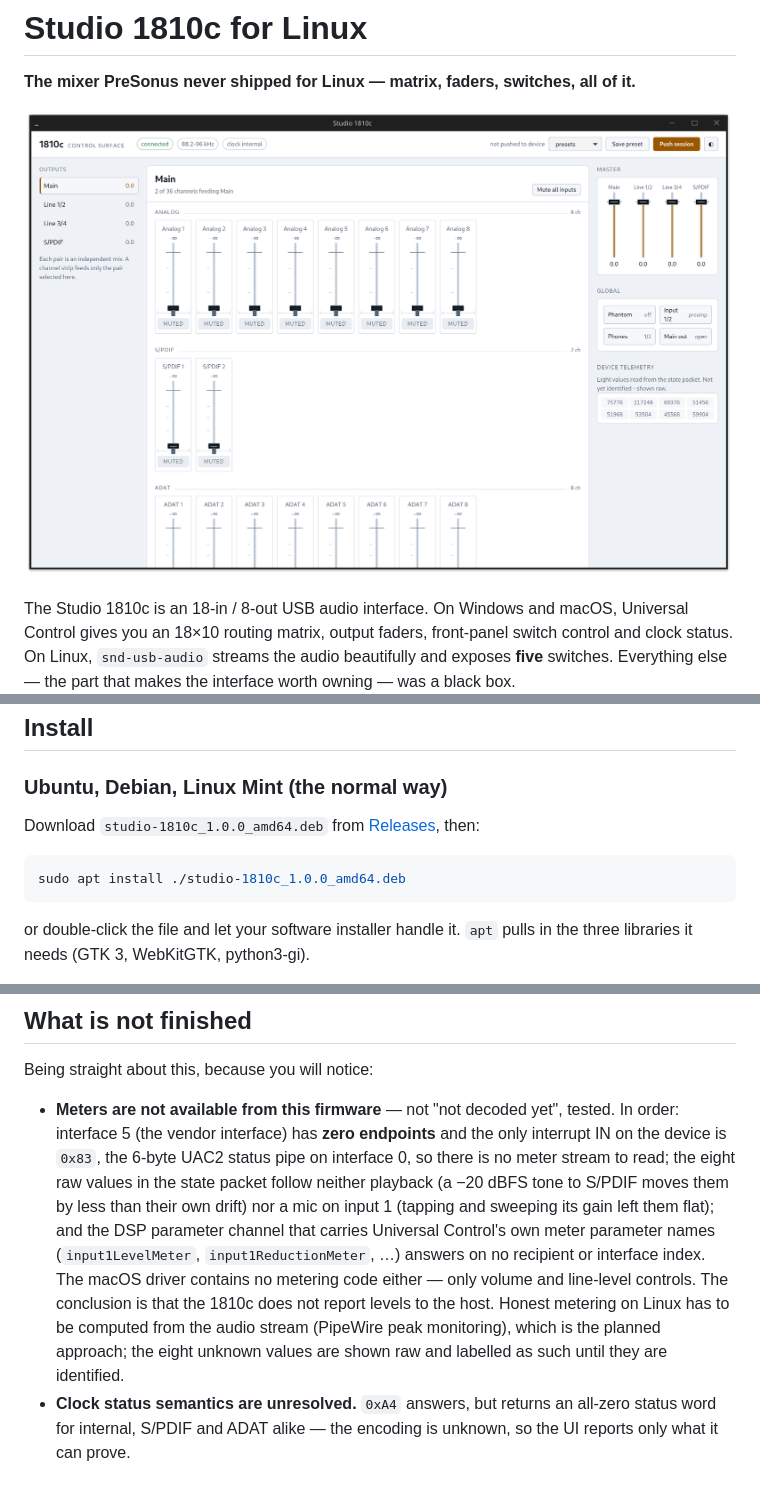
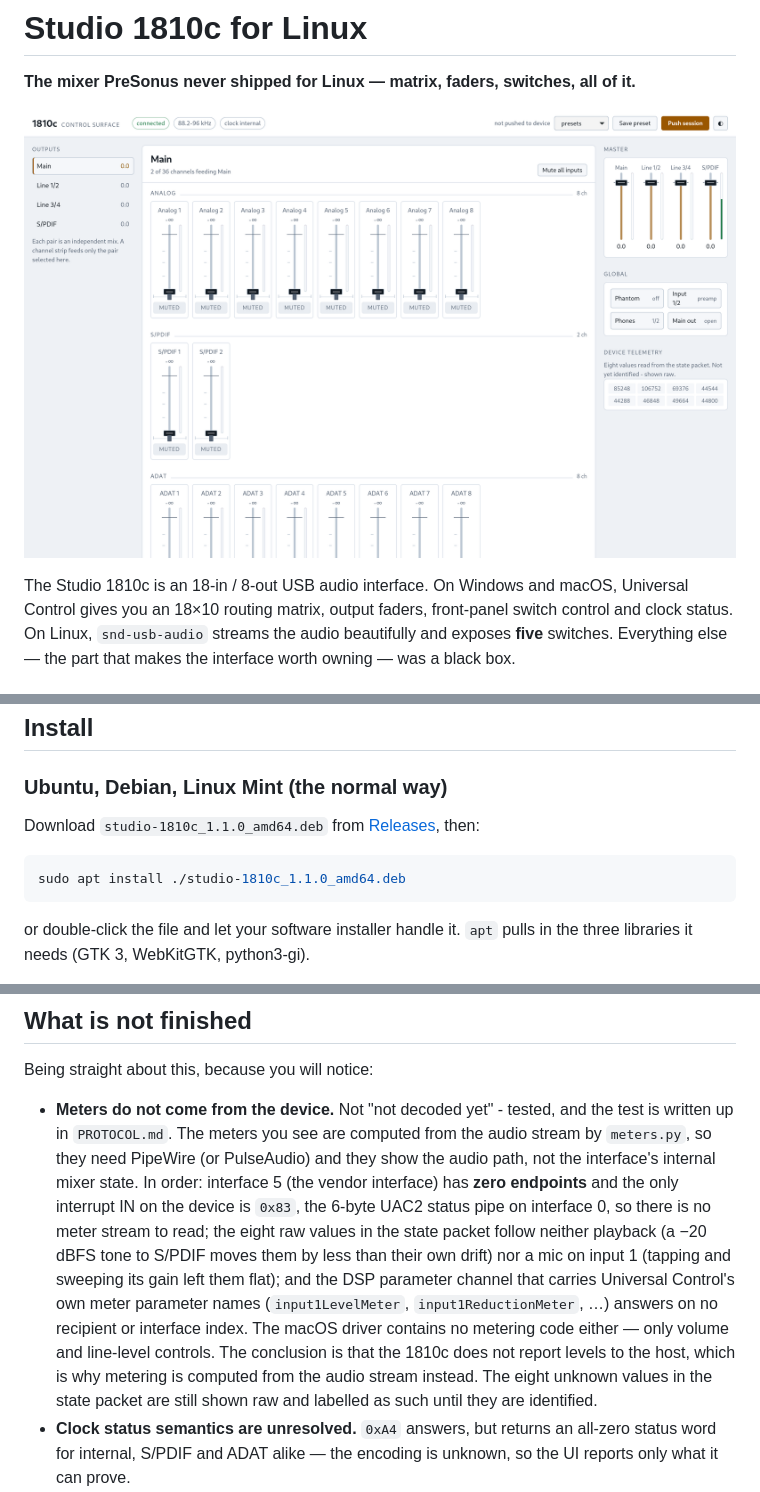
Before and after one commit to xenprotocol/studio-1810c, a Markdown page: README.md, 3 parts joined by grey strips. Drawn GitHub-style; pictures changed too: docs/installed-window.png (deleted), docs/meters.png (added).

````diff
--- a/README.md
+++ b/README.md
@@ -2,7 +2,7 @@
 
 **The mixer PreSonus never shipped for Linux — matrix, faders, switches, all of it.**
 
-![The Studio 1810c mixer running on Linux](docs/installed-window.png)
+![The Studio 1810c mixer running on Linux](docs/meters.png)
 
 The Studio 1810c is an 18-in / 8-out USB audio interface. On Windows and macOS,
 Universal Control gives you an 18×10 routing matrix, output faders, front-panel
@@ -46,10 +48,10 @@ mixer matrix, exactly as the kernel already does at probe time.
 
 ### Ubuntu, Debian, Linux Mint (the normal way)
 
-Download `studio-1810c_1.0.0_amd64.deb` from [Releases](../../releases), then:
+Download `studio-1810c_1.1.0_amd64.deb` from [Releases](../../releases), then:
 
 ```bash
-sudo apt install ./studio-1810c_1.0.0_amd64.deb
+sudo apt install ./studio-1810c_1.1.0_amd64.deb
 ```
 
 or double-click the file and let your software installer handle it. `apt` pulls
@@ -155,8 +157,11 @@ when a client opens the device. The kernel's `s1810c_skip_setting_quirk`
 
 Being straight about this, because you will notice:
 
-- **Meters are not available from this firmware** — not "not decoded yet",
-  tested. In order: interface 5 (the vendor interface) has **zero endpoints** and
+- **Meters do not come from the device.** Not "not decoded yet" - tested, and
+  the test is written up in `PROTOCOL.md`. The meters you see are computed from
+  the audio stream by `meters.py`, so they need PipeWire (or PulseAudio) and they
+  show the audio path, not the interface's internal mixer state. In order:
+  interface 5 (the vendor interface) has **zero endpoints** and
   the only interrupt IN on the device is `0x83`, the 6-byte UAC2 status pipe on
   interface 0, so there is no meter stream to read; the eight raw values in the
   state packet follow neither playback (a −20 dBFS tone to S/PDIF moves them by
@@ -165,10 +170,9 @@ Being straight about this, because you will notice:
   own meter parameter names (`input1LevelMeter`, `input1ReductionMeter`, …)
   answers on no recipient or interface index. The macOS driver contains no
   metering code either — only volume and line-level controls. The conclusion is
-  that the 1810c does not report levels to the host. Honest metering on Linux has
-  to be computed from the audio stream (PipeWire peak monitoring), which is the
-  planned approach; the eight unknown values are shown raw and labelled as such
-  until they are identified.
+  that the 1810c does not report levels to the host, which is why metering is
+  computed from the audio stream instead. The eight unknown values in the state
+  packet are still shown raw and labelled as such until they are identified.
 - **Clock status semantics are unresolved.** `0xA4` answers, but returns an
   all-zero status word for internal, S/PDIF and ADAT alike — the encoding is
   unknown, so the UI reports only what it can prove.
````
Also changed, not shown: other parts of README.md (+2 -0 lines), PROTOCOL.md (+5 -0 lines), docs/MANUAL.md (+24 -0 lines), 10 other files.
